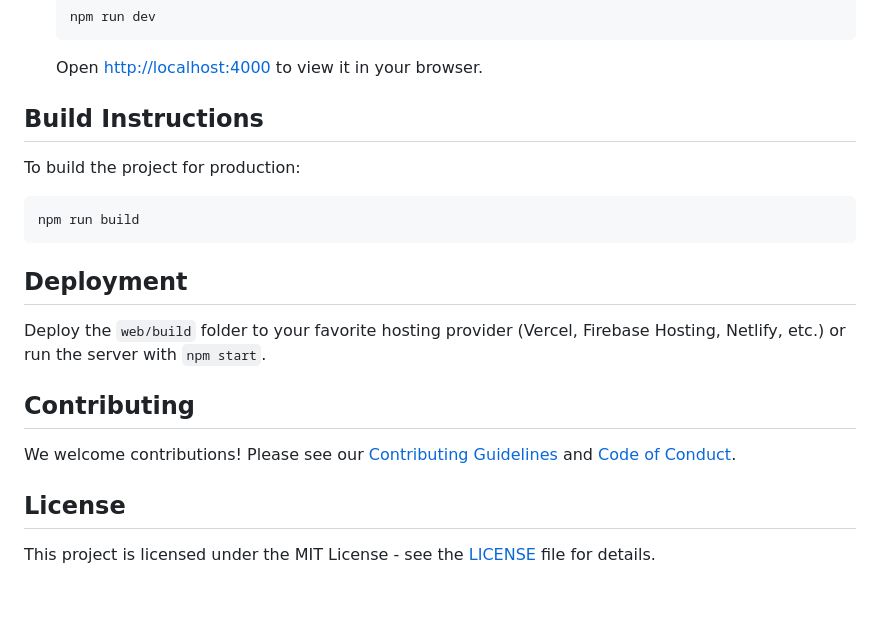
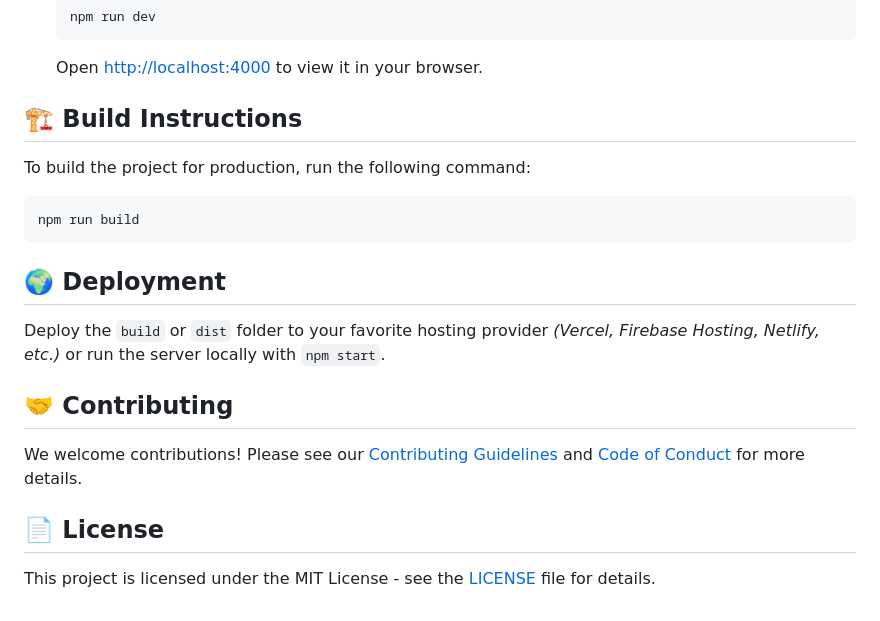
Before and after one commit to AspiringWebGaurav/bgmiid, a Markdown page: README.md, the part around one of its changes. Drawn GitHub-style.

````diff
--- a/README.md
+++ b/README.md
@@ -80,22 +93,22 @@ bgmiid/
    ```
    Open [http://localhost:4000](http://localhost:4000) to view it in your browser.
 
-## Build Instructions
+## 🏗️ Build Instructions
 
-To build the project for production:
+To build the project for production, run the following command:
 
 ```bash
 npm run build
 ```
 
-## Deployment
+## 🌍 Deployment
 
-Deploy the `web/build` folder to your favorite hosting provider (Vercel, Firebase Hosting, Netlify, etc.) or run the server with `npm start`.
+Deploy the `build` or `dist` folder to your favorite hosting provider *(Vercel, Firebase Hosting, Netlify, etc.)* or run the server locally with `npm start`.
 
-## Contributing
+## 🤝 Contributing
 
-We welcome contributions! Please see our [Contributing Guidelines](CONTRIBUTING.md) and [Code of Conduct](CODE_OF_CONDUCT.md).
+We welcome contributions! Please see our [Contributing Guidelines](CONTRIBUTING.md) and [Code of Conduct](CODE_OF_CONDUCT.md) for more details.
 
-## License
+## 📄 License
 
 This project is licensed under the MIT License - see the [LICENSE](LICENSE) file for details.
````
Also changed, not shown: other parts of README.md (+43 -30 lines).
